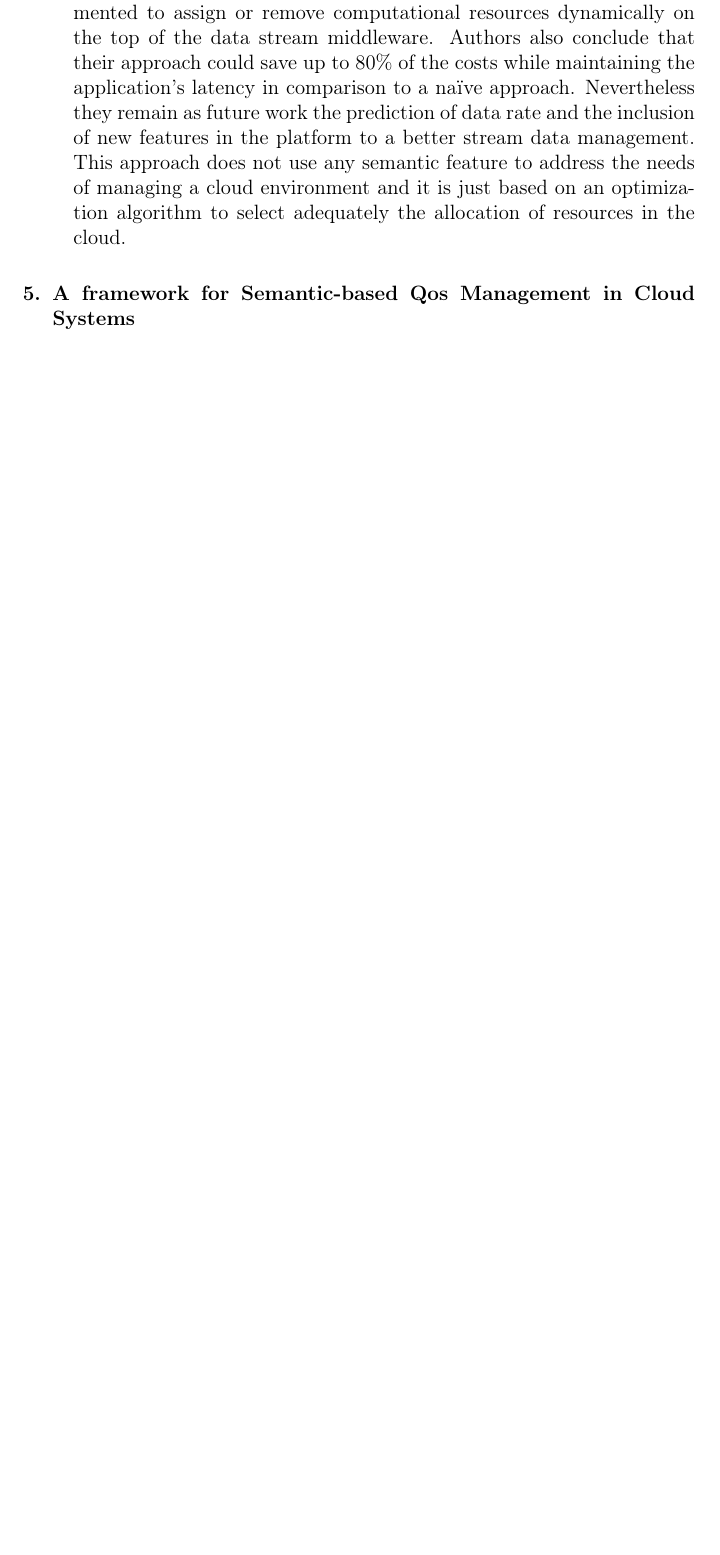
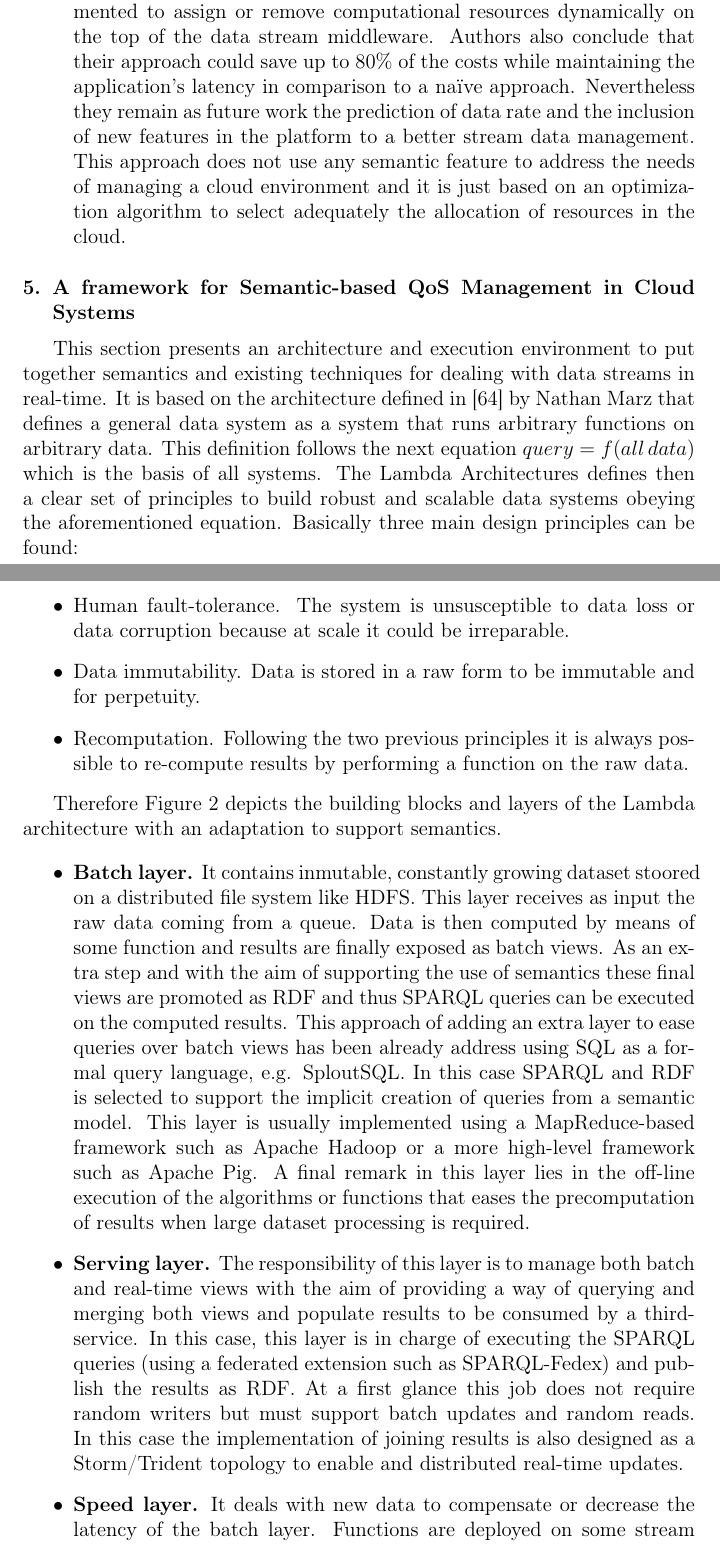
Before and after one commit to chemaar/thecloudindex, a LaTeX paper (papers/fgcs-qos/fgcs-qos.tex, which reads papers/fgcs-qos/sections/lambda-semantics.tex): part of page 26 of 42 before the commit and two parts of pages 26 and 27 of 44 after it, the two joined at a grey line, cut so that both start at the same text, the shorter picture padded with empty space. Compiled offline with pdfLaTeX.

Commit message:
Adding images

```diff
--- a/papers/fgcs-qos/sections/lambda-semantics.tex
+++ b/papers/fgcs-qos/sections/lambda-semantics.tex
@@ -0,0 +1,38 @@
+This section presents an architecture and execution environment to put together
+semantics and existing techniques for dealing with data streams in real-time.
+It is based on the architecture defined in~\cite{BigDataManing} by Nathan Marz that defines
+a general data system as a system that runs arbitrary functions on arbitrary data. This definition
+follows the next equation $query=f(all\,data)$ which is the basis of all systems. The Lambda
+Architectures defines then a clear set of principles to build robust and scalable data
+systems obeying the aforementioned equation. Basically three main design principles
+can be found:
+\begin{itemize}
+ \item Human fault-tolerance. The system is unsusceptible to data loss or data corruption because at scale it could be irreparable.
+ \item Data immutability. Data is stored in a raw form to be immutable and for perpetuity.
+ \item Recomputation. Following the two previous principles it is always possible
+ to re-compute results by performing a function on the raw data.
+\end{itemize}
+
+Therefore Figure~\ref{fig:lambda-qos} depicts the building blocks and layers of the Lambda architecture with
+an adaptation to support semantics.
+
+\begin{itemize}
+ \item \textbf{Batch layer.} It contains inmutable, constantly growing dataset stoored on a distributed file system like HDFS. This layer
+ receives as input the raw data coming from a queue. Data is then computed by means of some function and results are finally exposed
+ as batch views. As an extra step and with the aim of supporting the use of semantics these final views are promoted as RDF and thus SPARQL queries
+ can be executed on the computed results. This approach of adding an extra layer to ease queries over batch views has been
+ already address using SQL as a formal query language, e.g. SploutSQL. In this case SPARQL and RDF is selected to support the implicit
+ creation of queries from a semantic model. This layer is usually implemented using a MapReduce-based framework such as Apache Hadoop or
+ a more high-level framework such as Apache Pig. A final remark in this layer lies in the off-line execution of the algorithms or functions
+ that eases the precomputation of results when large dataset processing is required.
+
+ \item \textbf{Serving layer.} The responsibility of this layer is to manage both batch and real-time views
+ with the aim of providing a way of querying and merging both views and populate results to be consumed by
+ a third-service. In this case, this layer is in charge of executing the SPARQL queries (using a federated extension
+ such as SPARQL-Fedex) and publish the results as RDF. At a first glance this job does not require
+ random writers but must support batch updates and random reads. In this case the implementation of joining
+ results is also designed as a Storm/Trident topology to enable and distributed real-time updates.
+%  However it can be extraordinarily simple (candidates could be ElephantDB or Voldemort).
+
+\item \textbf{Speed layer.} It deals with new data to compensate or decrease the latency of the batch layer.
+Functions are deployed on some stream processing system such as Storm, S4 or Spark and results are finally
@@ -0,0 +43 @@
+\end{itemize}
```
Also changed, not shown: papers/fgcs-qos/fgcs-qos.tex (+1 -1 lines), papers/fgcs-qos/sections/lambda-semantics.tex (18 more changed lines).
